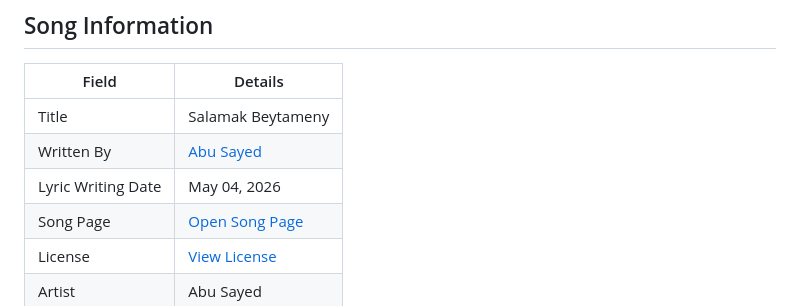
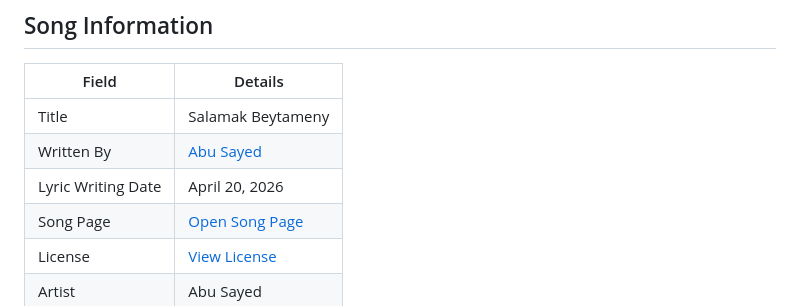
Before and after one commit to ImAbuSayed/salamak-beytameny, a Markdown page: README.md, the part around the change. Rendered like a GitHub page.

Commit message:
docs: update public README

```diff
--- a/README.md
+++ b/README.md
@@ -10,7 +10,7 @@
 |-------|---------|
 | Title | Salamak Beytameny |
 | Written By | [Abu Sayed](https://abusayed.com.bd/) |
-| Lyric Writing Date | May 04, 2026 |
+| Lyric Writing Date | April 20, 2026 |
 | Song Page | [Open Song Page](https://imabusayed.github.io/salamak-beytameny/) |
 | License | [View License](./LICENSE.md) |
 | Artist | Abu Sayed |
```
